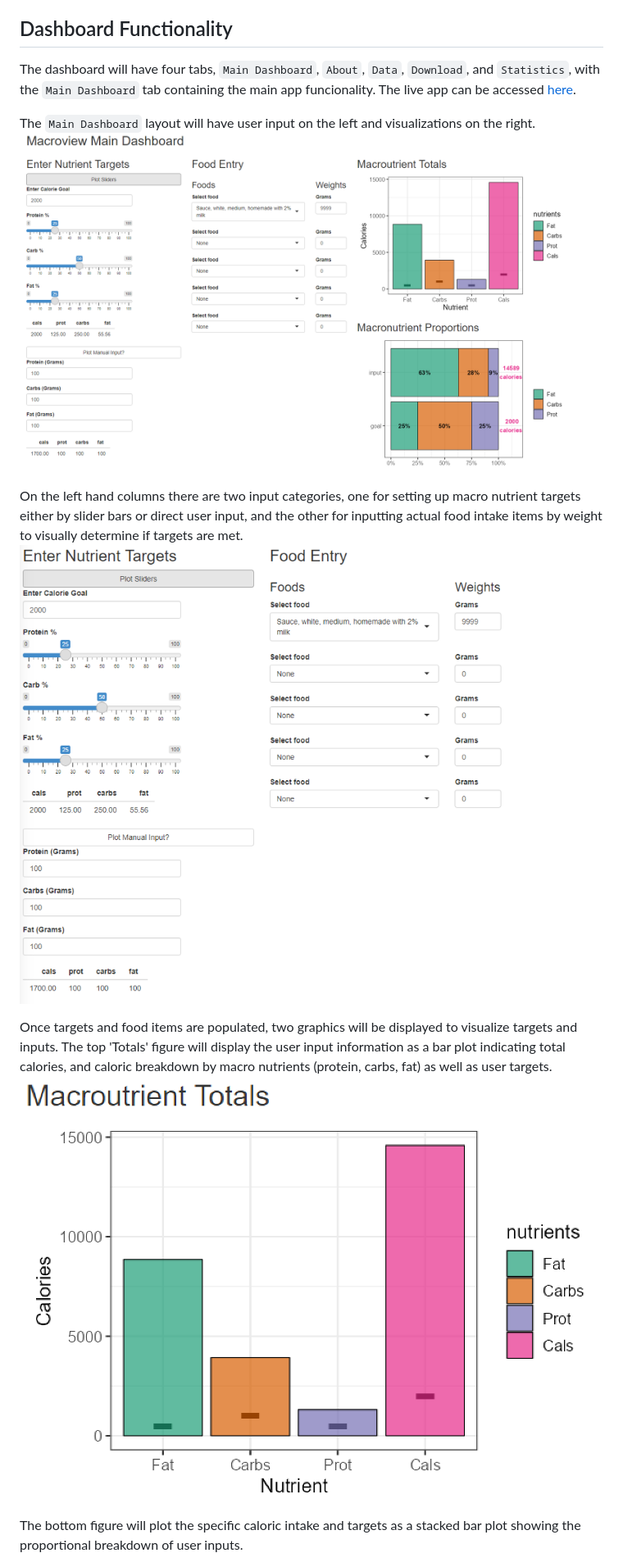
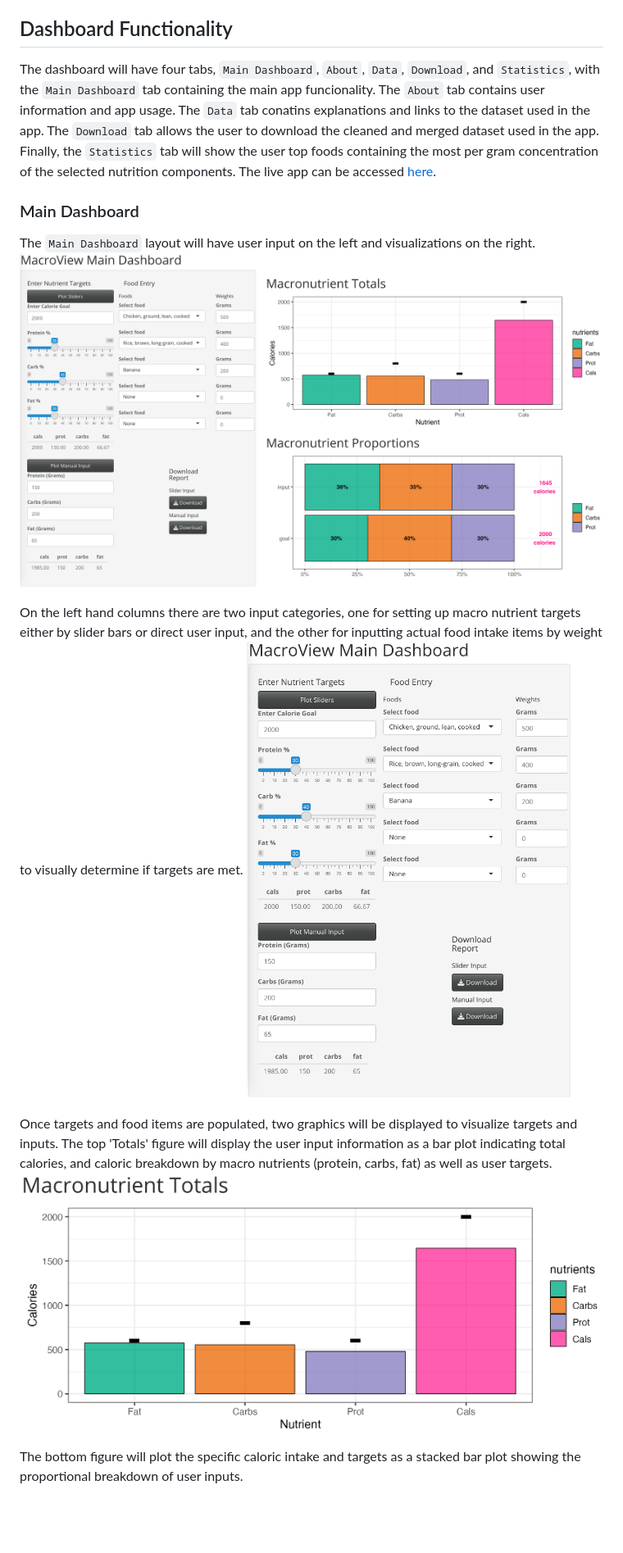
Before and after one commit to UBC-MDS/MacroView, a Markdown page: README.md, the part around one of its changes. Shown at 82% size. GitHub-like rendering; pictures changed too: img/dashboard.png, img/totals.png, img/user_input.png; blank space fills up the shorter version.

Commit message:
update README, add hyperlinks to text

```diff
--- a/README.md
+++ b/README.md
@@ -24,7 +24,9 @@ This dashboard is essentially a nutrition tracking dashboard that enables health
 
 ## Dashboard Functionality
 
-The dashboard will have four tabs, `Main Dashboard`, `About`, `Data`, `Download`, and `Statistics`, with the `Main Dashboard` tab containing the main app funcionality. The live app can be accessed [here](https://macroview.shinyapps.io/MacroView-v1/).
+The dashboard will have four tabs, `Main Dashboard`, `About`, `Data`, `Download`, and `Statistics`, with the `Main Dashboard` tab containing the main app funcionality. The `About` tab contains user information and app usage. The `Data` tab conatins explanations and links to the dataset used in the app. The `Download` tab allows the user to download the cleaned and merged dataset used in the app. Finally, the `Statistics` tab will show the user top foods containing the most per gram concentration of the selected nutrition components. The live app can be accessed [here](https://macroview.shinyapps.io/MacroView-v1/).
+
+### Main Dashboard
 
 The `Main Dashboard` layout will have user input on the left and visualizations on the right.
 ![](img/dashboard.png)
```
Also changed, not shown: other parts of README.md (+6 -1 lines), img/proportions.png, img/statistics.png (added), 1 other file.
